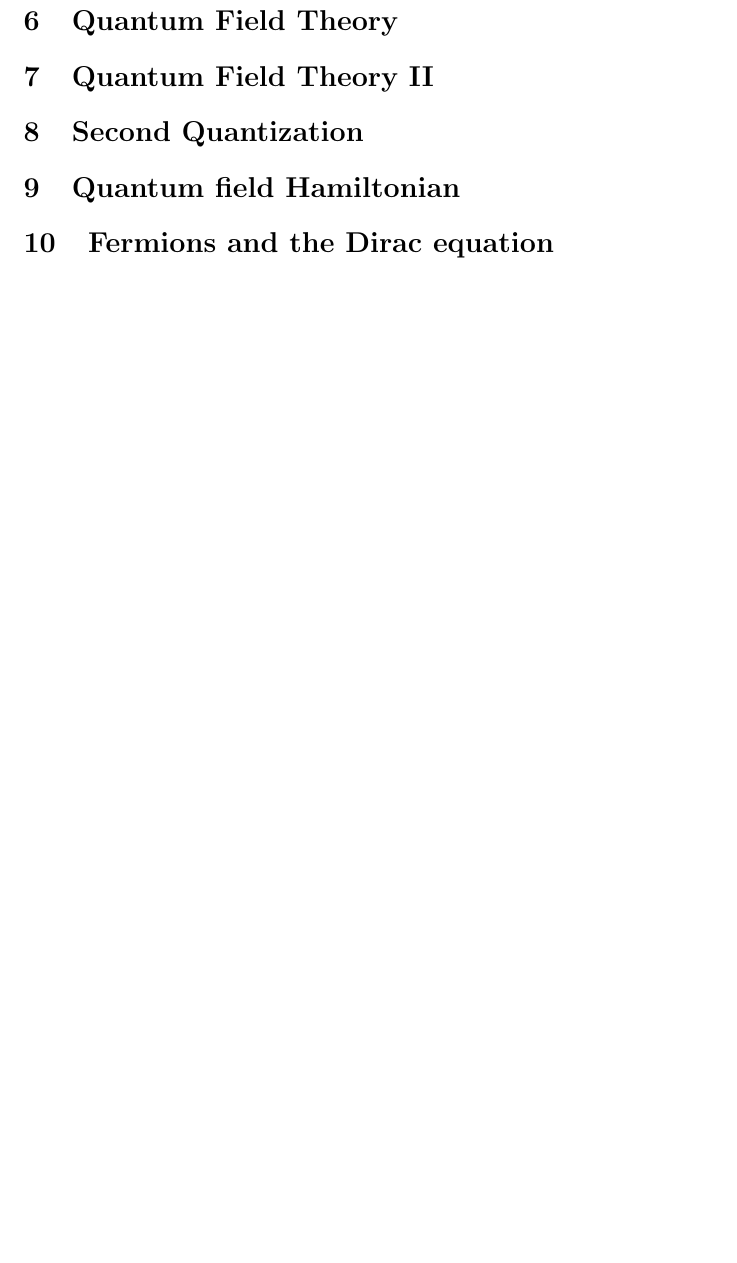
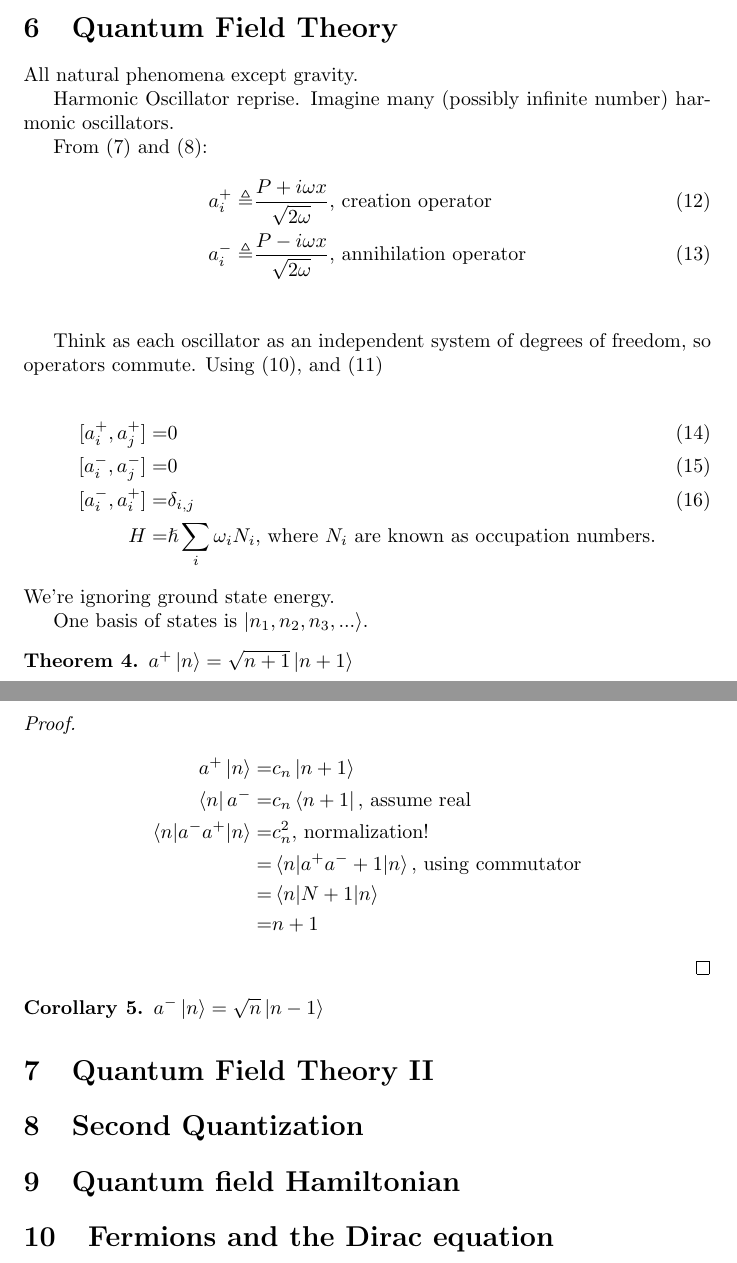
Before and after one commit to weka511/complexity, a LaTeX paper (tm/aqm.tex): part of page 11 of 11 before the commit and two parts of pages 11 and 12 of 12 after it, the two joined at a grey line, cut so that both start at the same text, the shorter picture padded with empty space. Compiled offline with pdfLaTeX.

Commit message:
Started lecture 6

```diff
--- a/tm/aqm.tex
+++ b/tm/aqm.tex
@@ -6,6 +6,7 @@
 \newcommand\numberthis{\addtocounter{equation}{1}\tag{\theequation}}
 \newtheorem{defn}{Definition}
 \newtheorem{thm}{Theorem}
+\newtheorem{cor}[thm]{Corollary}
 \newtheorem{lemma}[thm]{Lemma}
 \graphicspath{{figs/}}
 \widowpenalty10000
@@ -378,3 +392,43 @@ NB: sign is not observable.
+All natural phenomena except gravity.
+
+Harmonic Oscillator reprise.  Imagine many (possibly infinite number) harmonic oscillators.
+
+From (\ref{eq:creation:operator}) and (\ref{eq:annihilation:operator}):
+\begin{align*}
+a^+_i \triangleq & \frac{P + i \omega x } {\sqrt{2 \omega}} \text{, creation operator} \numberthis \label{eq:creation:operator:i}\\
+a^-_i \triangleq & \frac{P - i \omega x } {\sqrt{2 \omega}}\text{, annihilation operator} \numberthis \label{eq:annihilation:operator_i}\\
+\end{align*}
+
+Think as each oscillator  as an independent system of degrees of freedom, so operators commute. Using  (\ref{eq:a:comm}), and (\ref{eq:number:operator})
+
+\begin{align*}
+[a^+_i,a^+_j] =& 0 \numberthis \label{eq:a:comm_i_plus}\\
+[a^-_i,a^-_j] =& 0 \numberthis \label{eq:a:comm_i_minus}\\
+[a^-_i,a^+_i] =& \delta_{i,j} \numberthis \label{eq:a:comm_i}\\
+H =& \hslash \sum_{i}  \omega_i N_i\text{, where $N_i$ are known as occupation numbers.}
+\end{align*}
+We're ignoring ground state energy.
+
+One basis of states is $\ket{n_1,n_2,n_3,...}$.
+
+\begin{thm}
+	$a^+\ket{n}=\sqrt{n+1}\ket{n+1}$
+\end{thm}
+
+\begin{proof}
+	\begin{align*}
+	a^+\ket{n}=&c_n\ket{n+1}\\
+	\bra{n}a^-=&c_n\bra{n+1}\text{, assume real}\\
+	\braket{n|a^-a^+|n}=&c_n^2\text{, normalization!}\\
+	=& \braket{n|a^+a^-+1|n}\text{, using commutator}\\
+	=& \braket{n|N+1|n}\\
+	=&n+1
+	\end{align*}
+\end{proof}
+
+\begin{cor}
+	$a^-\ket{n}=\sqrt{n}\ket{n-1}$
+\end{cor}
 
 \section{Quantum Field Theory II}
 
```
Also changed, not shown: tm/aqm.tex (19 more changed lines).
